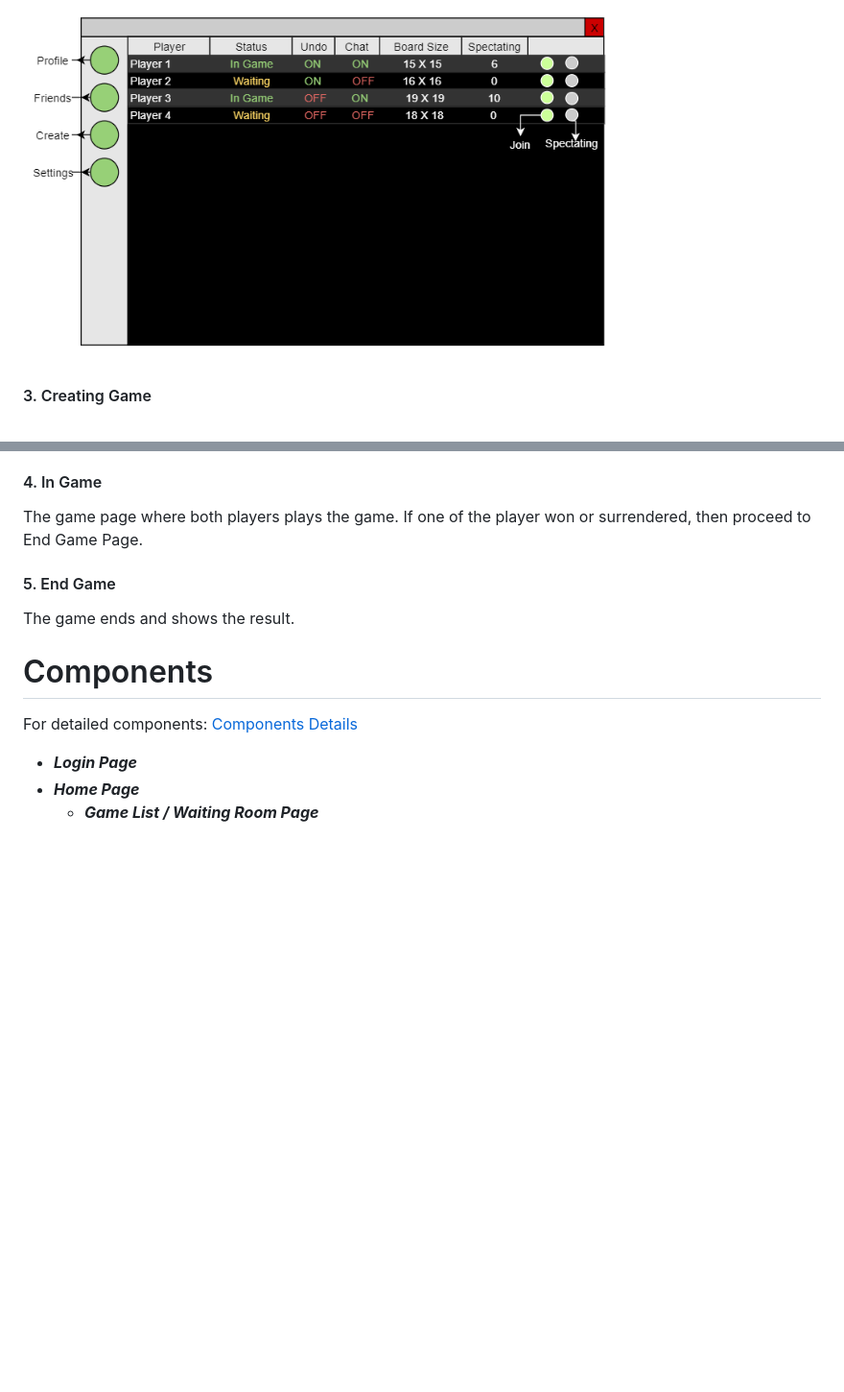
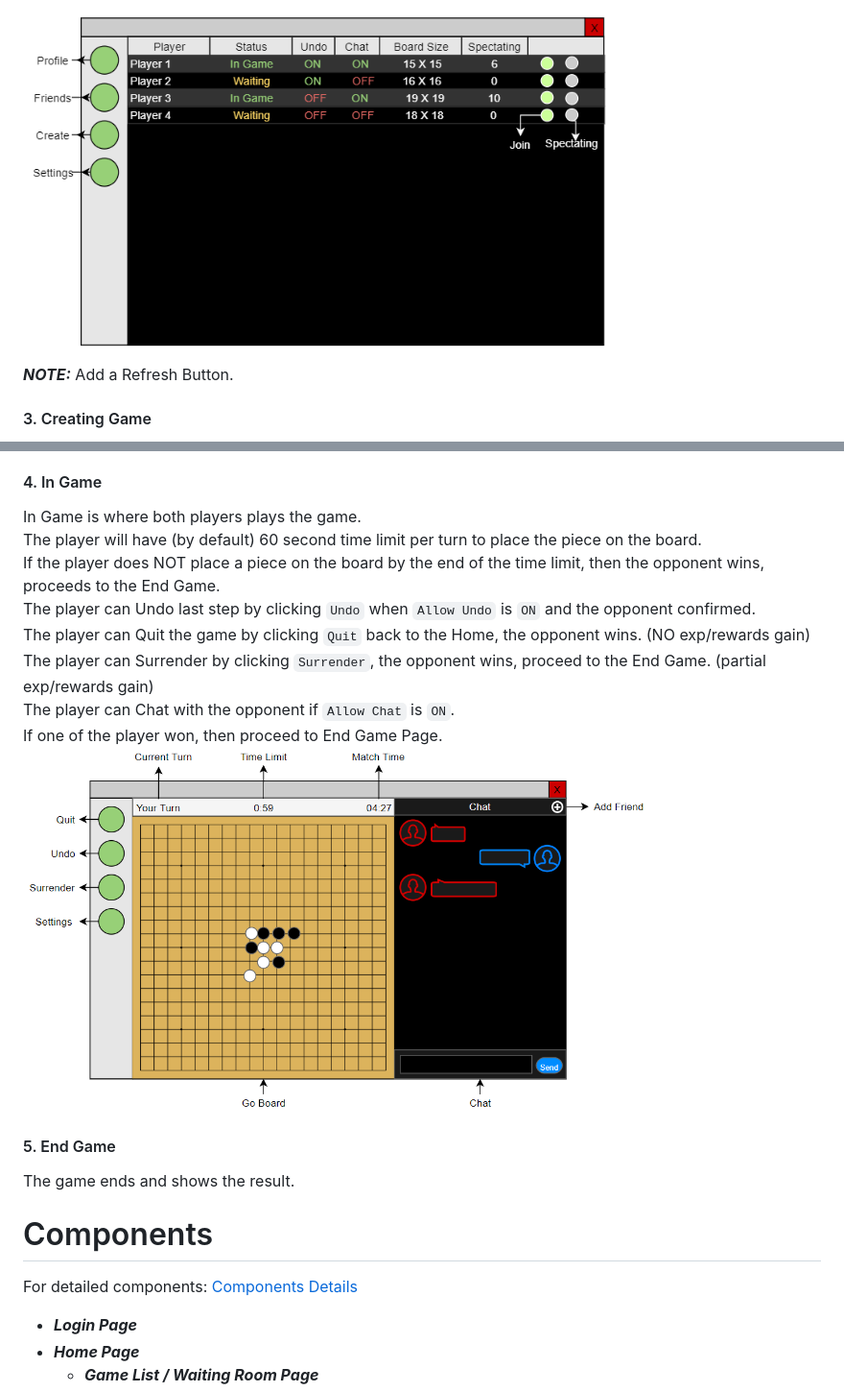
Before and after one commit to ZhihengChang/Gomoku, a Markdown page: README.md, 2 parts joined by grey strips. Shown: that part at 96% size. Rendered like a GitHub page; pictures changed too: doc/img/UI/inGameUI.png (added); blank space fills up the shorter version.

Commit message:
Add inGameUI

````diff
--- a/README.md
+++ b/README.md
@@ -14,6 +14,7 @@
 Otherwise, for ```Join``` and ```Spectate```, proceed to the Waiting Room (step 4).
 <br><br>
 <img src="https://github.com/ZhihengChang/Gomoku/blob/main/doc/img/UI/homeUI.png" width="630"> <br>
+***NOTE:*** Add a Refresh Button. <br>
 
 #### 3. Creating Game
 The player can set game settings in this step. (e.g. board size, piece's color, Allow Undo, Allow Chat, etc.) <br>
@@ -25,7 +26,16 @@ When the game is successfully created, proceed to In Game (4) and waiting for an
 ***NOTE:*** Waiting Room is deprecated: [Waiting Room (DEPRECATED)](https://github.com/ZhihengChang/Gomoku/edit/main/doc/deprecated/waitingRoom.md). <br>
 
 #### 4. In Game
-The game page where both players plays the game. If one of the player won or surrendered, then proceed to End Game Page.
+In Game is where both players plays the game. <br>
+The player will have (by default) 60 second time limit per turn to place the piece on the board. <br>
+If the player does NOT place a piece on the board by the end of the time limit, then the opponent wins, proceeds to the End Game. <br>
+The player can Undo last step by clicking ```Undo``` when ```Allow Undo``` is ```ON``` and the opponent confirmed. <br>
+The player can Quit the game by clicking ```Quit``` back to the Home, the opponent wins. (NO exp/rewards gain) <br>
+The player can Surrender by clicking ```Surrender```, the opponent wins, proceed to the End Game. (partial exp/rewards gain) <br>
+The player can Chat with the opponent if ```Allow Chat``` is ```ON```. <br>
+If one of the player won, then proceed to End Game Page.<br>
+<img src="https://github.com/ZhihengChang/Gomoku/blob/main/doc/img/UI/inGameUI.png" width="650"> <br>
+
 #### 5. End Game
 The game ends and shows the result.
 
````
Also changed, not shown: 1 other file.
